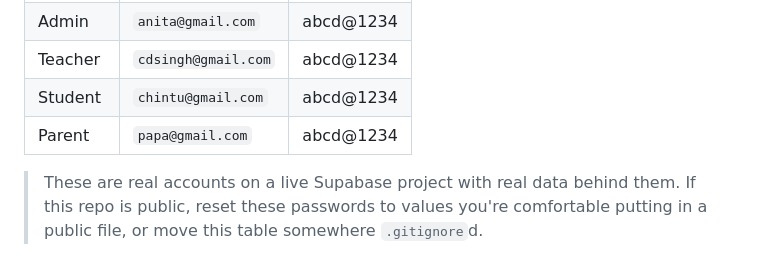
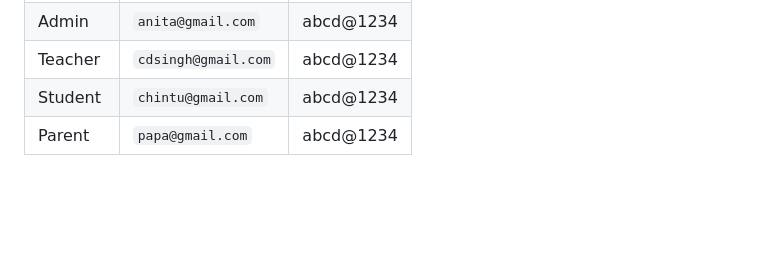
Before and after one commit to ChetanRaj13/school-erp, a Markdown page: README.md, the part around the change. Drawn GitHub-style; blank space fills up the shorter version.

```diff
--- a/README.md
+++ b/README.md
@@ -94,5 +94,3 @@ You'll need a `.env` file (see `.env.example`) with your Supabase project URL, a
 | Teacher | `cdsingh@gmail.com` | abcd@1234 |
 | Student | `chintu@gmail.com` | abcd@1234 |
 | Parent | `papa@gmail.com` | abcd@1234 |
-
-> These are real accounts on a live Supabase project with real data behind them. If this repo is public, reset these passwords to values you're comfortable putting in a public file, or move this table somewhere `.gitignore`d.
```
